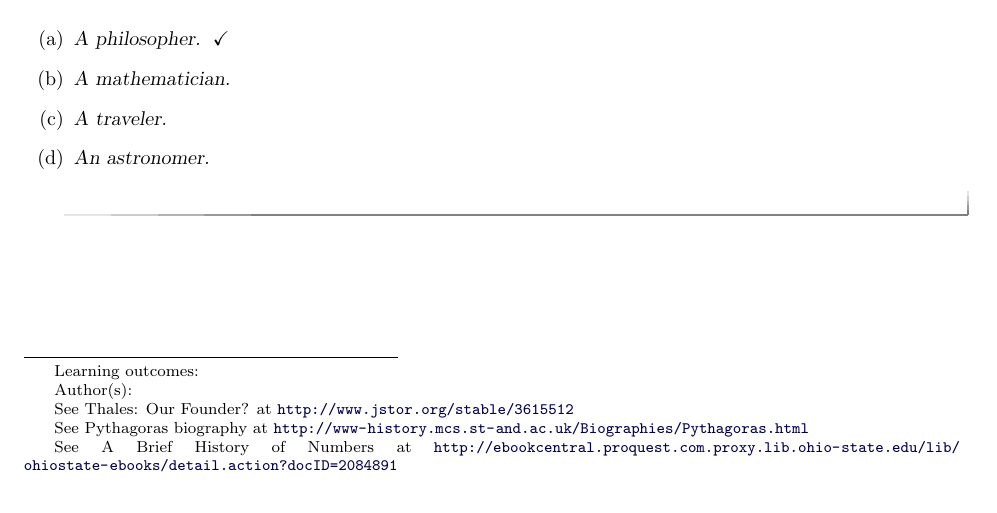
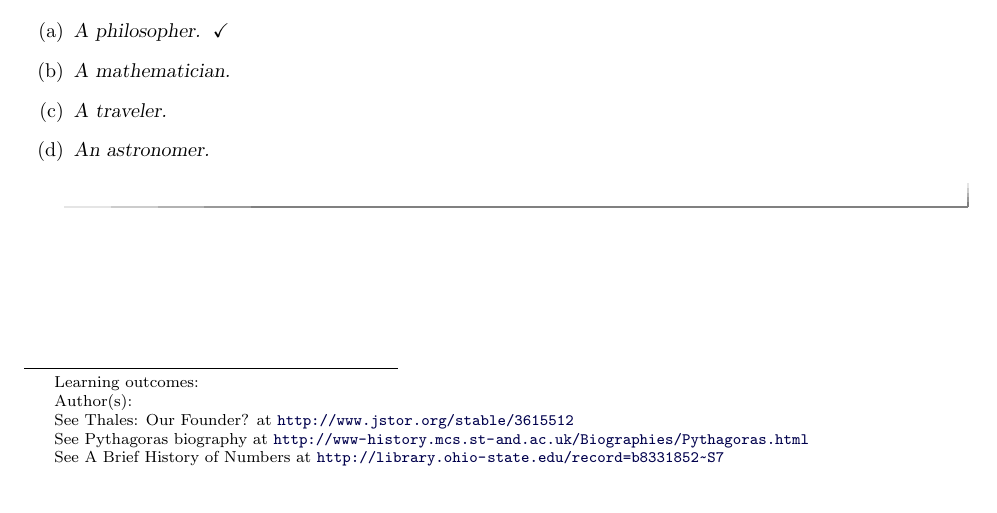
Before and after one commit to mooculus/historyOfMathematics, a LaTeX document (PythagorasAndEarlyGreek/BeginningOfTheGreekEra.tex): part of the page, cut so that both start at the same text. Compiled offline with pdfLaTeX.

Commit message:
Making a better link

```diff
--- a/PythagorasAndEarlyGreek/BeginningOfTheGreekEra.tex
+++ b/PythagorasAndEarlyGreek/BeginningOfTheGreekEra.tex
@@ -19,7 +19,7 @@ First Reading: \link[Thales: Our Founder?]{http://www.jstor.org/stable/3615512}
 
 Second Reading: \link[Pythagoras biography]{http://www-history.mcs.st-and.ac.uk/Biographies/Pythagoras.html}
 
-Third Reading: \link[A Brief History of Numbers]{http://ebookcentral.proquest.com.proxy.lib.ohio-state.edu/lib/ohiostate-ebooks/detail.action?docID=2084891}
+Third Reading: \link[A Brief History of Numbers]{http://library.ohio-state.edu/record=b8331852~S7}
 \begin{itemize}
 \item Read Section 2.2, pages 28 - 30. (The earlier parts of Section 2.2 are a review of Egypt and Babylon if you'd like to read them.)
 \item Read Chapter 3, pages 31 - 42
```
